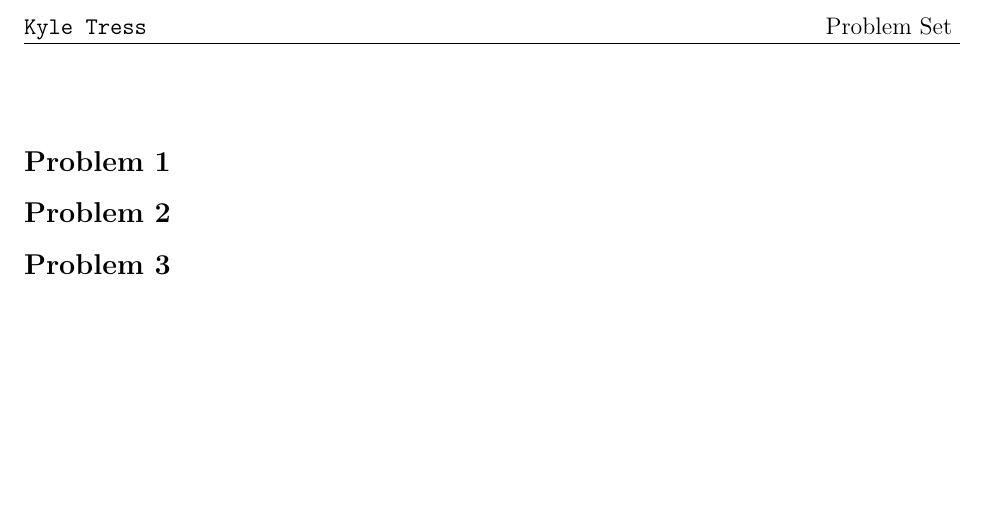
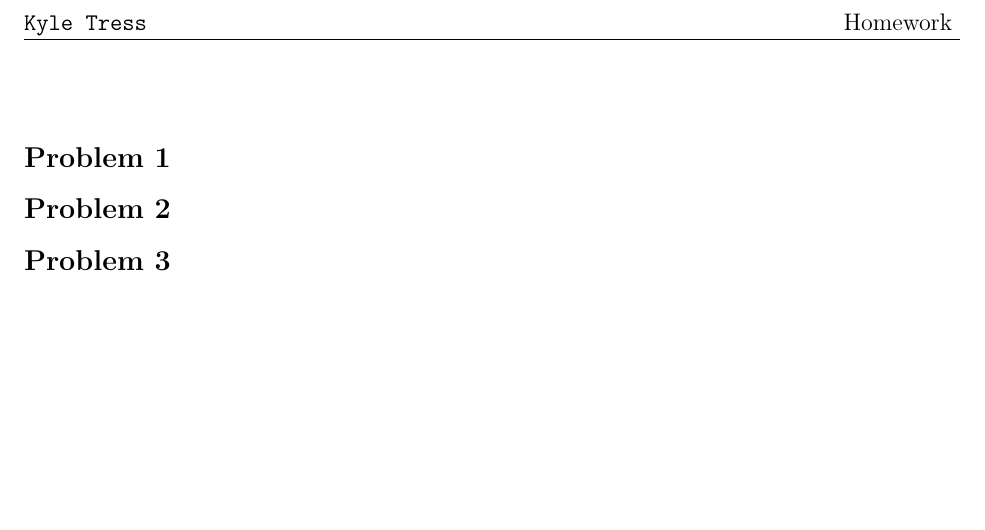
Before and after one commit to kyletress/homework, a LaTeX document (main.tex): part of the page, cut so that both start at the same text. Compiled offline with pdfLaTeX.

Commit message:
Update main.tex

```diff
--- a/main.tex
+++ b/main.tex
@@ -23,7 +23,7 @@
 
 %%%%%%%%%%%%%%%%%%%%%%%%%%%%%%%%%%%%%%%%%%%%%%%%%%%%%%%%%%%%%%%%%%%%%%%%%
 % ALSO DON'T FORGET TO CHANGE THE PROBLEM SET NUMBER
-\rhead{ \fancyplain{}{Problem Set} }
+\rhead{ \fancyplain{}{Homework} }
 %%%%%%%%%%%%%%%%%%%%%%%%%%%%%%%%%%%%%%%%%%%%%%%%%%%%%%%%%%%%%%%%%%%%%%%%%
 
 \lfoot{CLASS Spring 2020}
```
